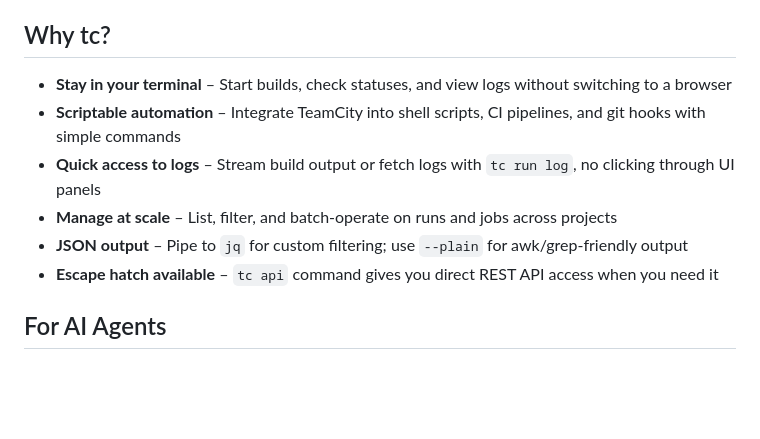
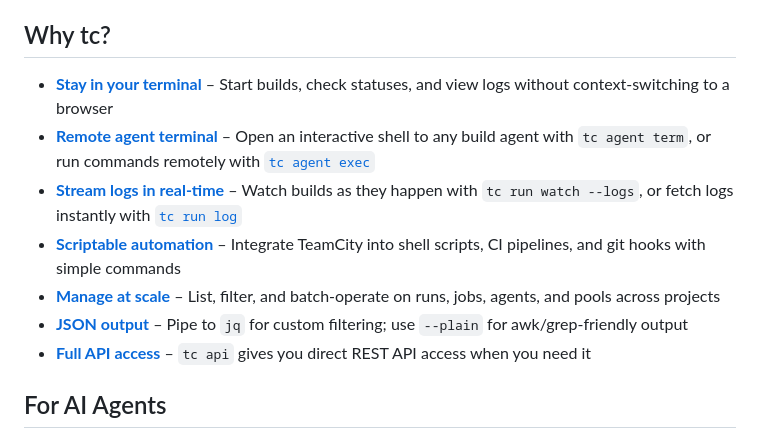
Before and after one commit to JetBrains/teamcity-cli, a Markdown page: README.md, the part around the change. Drawn GitHub-style; blank space fills up the shorter version.

Commit message:
docs: Revise README with updated feature descriptions

```diff
--- a/README.md
+++ b/README.md
@@ -92,12 +92,13 @@ A command-line interface for TeamCity that lets you manage builds, jobs, and pro
 
 ## Why tc?
 
-- **Stay in your terminal** – Start builds, check statuses, and view logs without switching to a browser
-- **Scriptable automation** – Integrate TeamCity into shell scripts, CI pipelines, and git hooks with simple commands
-- **Quick access to logs** – Stream build output or fetch logs with `tc run log`, no clicking through UI panels
-- **Manage at scale** – List, filter, and batch-operate on runs and jobs across projects
-- **JSON output** – Pipe to `jq` for custom filtering; use `--plain` for awk/grep-friendly output
-- **Escape hatch available** – `tc api` command gives you direct REST API access when you need it
+- **[Stay in your terminal](#quick-start)** – Start builds, check statuses, and view logs without context-switching to a browser
+- **[Remote agent terminal](#agent-term)** – Open an interactive shell to any build agent with `tc agent term`, or run commands remotely with [`tc agent exec`](#agent-exec)
+- **[Stream logs in real-time](#run-watch)** – Watch builds as they happen with `tc run watch --logs`, or fetch logs instantly with [`tc run log`](#run-log)
+- **[Scriptable automation](#commands)** – Integrate TeamCity into shell scripts, CI pipelines, and git hooks with simple commands
+- **[Manage at scale](#commands)** – List, filter, and batch-operate on runs, jobs, agents, and pools across projects
+- **[JSON output](#json-output)** – Pipe to `jq` for custom filtering; use `--plain` for awk/grep-friendly output
+- **[Full API access](#api)** – `tc api` gives you direct REST API access when you need it
 
 ## For AI Agents
 
```
